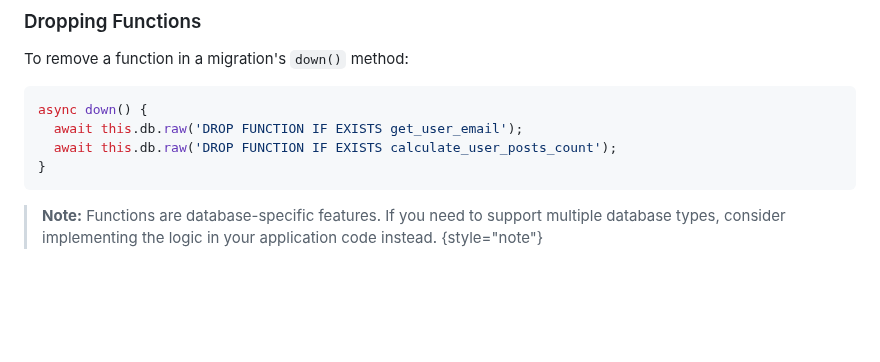
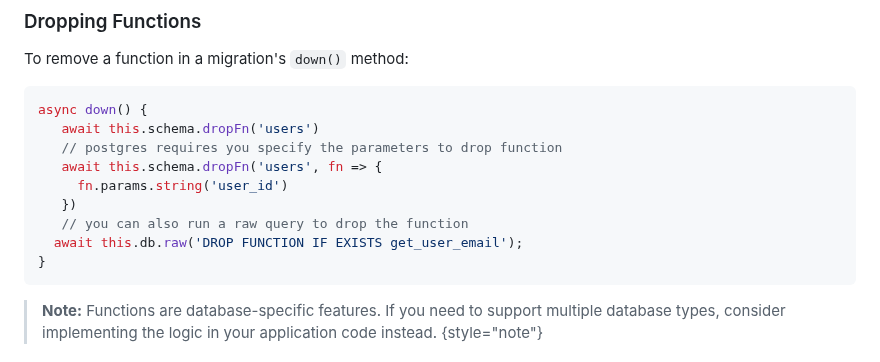
Before and after one commit to joshua-williams/elegant, a Markdown page: Writerside/topics/Migrations.md, the part around the change. Rendered like a GitHub page; blank space fills up the shorter version.

Commit message:
docs: update Migrations.md with examples for dropping functions
- Added examples for dropping functions using `dropFn` with and without parameters in TypeScript.
- Provided a raw SQL query alternative for function removal.

````diff
--- a/Writerside/topics/Migrations.md
+++ b/Writerside/topics/Migrations.md
@@ -625,8 +625,13 @@ To remove a function in a migration's `down()` method:
 
 ```typescript
 async down() {
+   await this.schema.dropFn('users')
+   // postgres requires you specify the parameters to drop function
+   await this.schema.dropFn('users', fn => {
+     fn.params.string('user_id')
+   })
+   // you can also run a raw query to drop the function
   await this.db.raw('DROP FUNCTION IF EXISTS get_user_email');
-  await this.db.raw('DROP FUNCTION IF EXISTS calculate_user_posts_count');
 }
 ```
 
````
